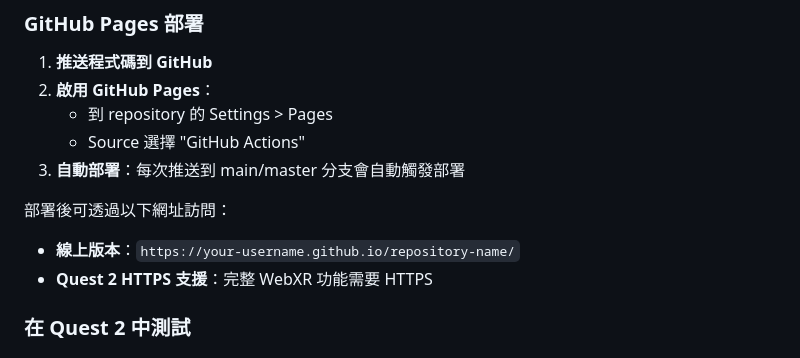
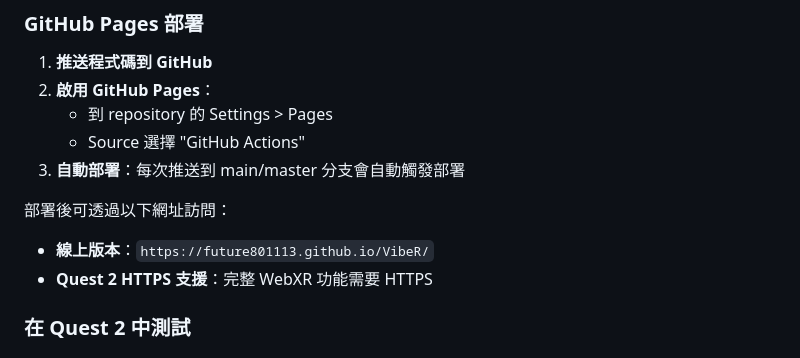
Before and after one commit to future801113/VibeR, a Markdown page: README.md, the part around the change. GitHub-like rendering.

Commit message:
📝 更新 README：修正 GitHub Pages 網址

```diff
--- a/README.md
+++ b/README.md
@@ -41,7 +41,7 @@ npm run build
 3. **自動部署**：每次推送到 main/master 分支會自動觸發部署
 
 部署後可透過以下網址訪問：
-- **線上版本**：`https://your-username.github.io/repository-name/`
+- **線上版本**：`https://future801113.github.io/VibeR/`
 - **Quest 2 HTTPS 支援**：完整 WebXR 功能需要 HTTPS
 
 ### 在 Quest 2 中測試
```
